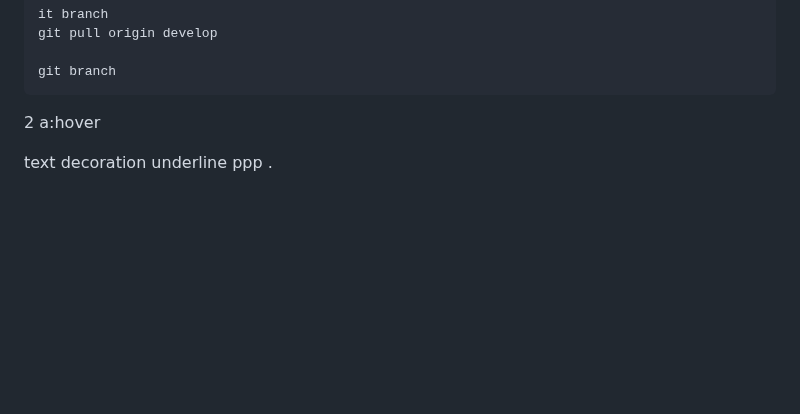
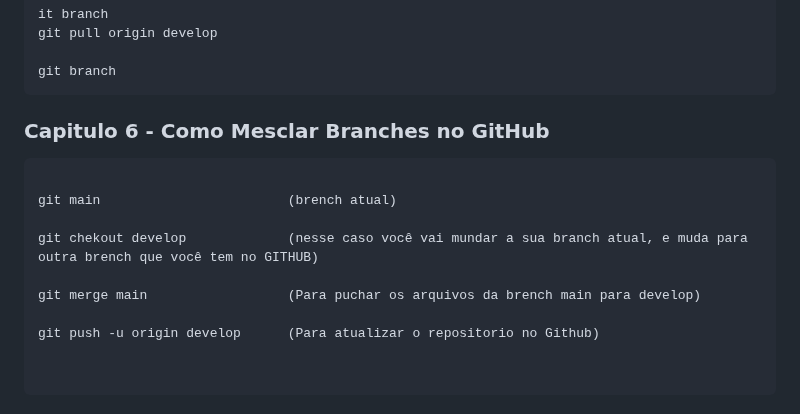
Before and after one commit to Samuel-slv/samuel.dev, a Markdown page: README.md, the part around the change. Drawn GitHub-style; blank space fills up the shorter version.

````diff
--- a/README.md
+++ b/README.md
@@ -183,7 +183,16 @@ git branch
 
 
 
-2
-a:hover
+### Capitulo 6 - Como Mesclar Branches no GitHub
+```
 
-text decoration underline ppp .
+git main                        (brench atual)
+
+git chekout develop             (nesse caso você vai mundar a sua branch atual, e muda para outra brench que você tem no GITHUB)
+
+git merge main                  (Para puchar os arquivos da brench main para develop)
+
+git push -u origin develop      (Para atualizar o repositorio no Github)
+
+
+```
````
